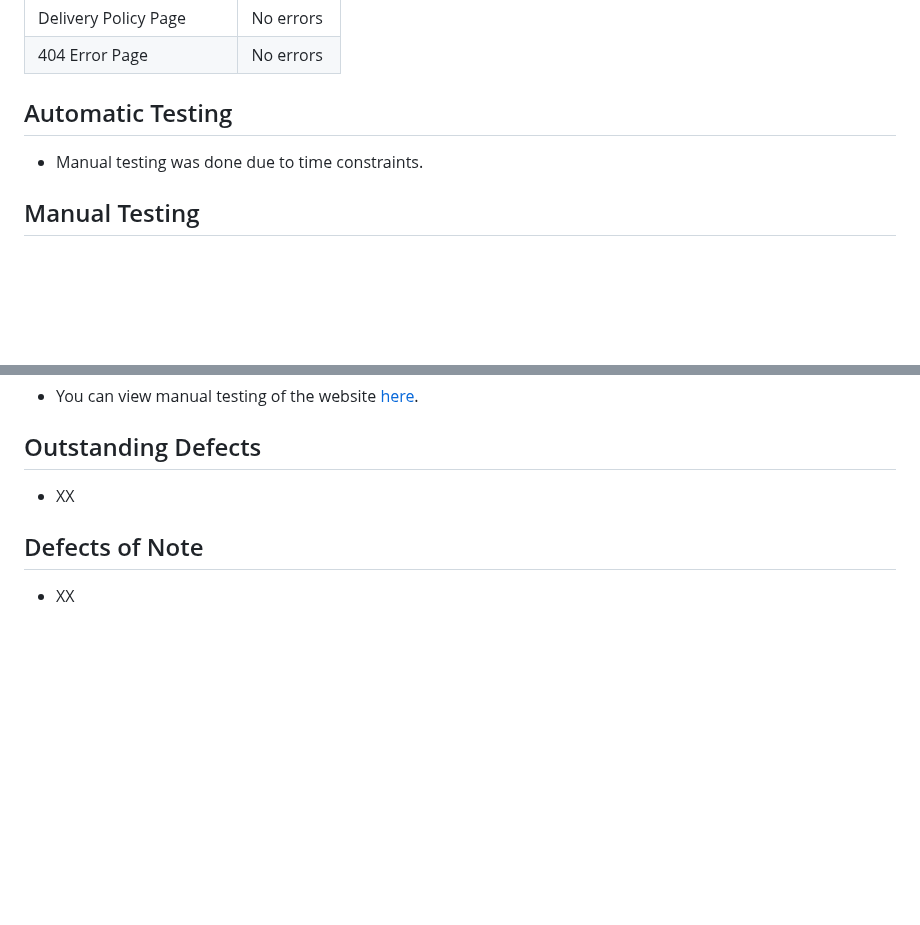
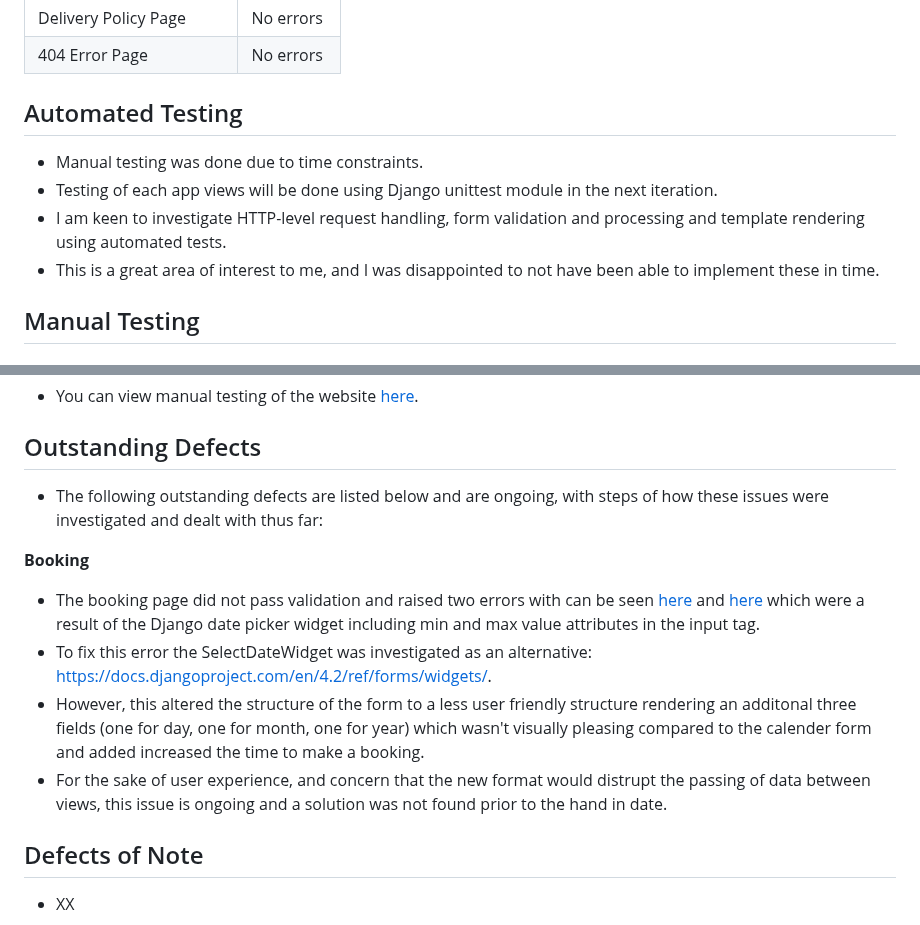
Before and after one commit to CaraMcAvinchey/purrfect-sitters, a Markdown page: TESTING.md, 2 parts joined by grey strips. GitHub-like rendering; blank space fills up the shorter version.

```diff
--- a/TESTING.md
+++ b/TESTING.md
@@ -140,8 +145,11 @@ WAVE(Web Accessibility Evaluation Tool) allows developers to create content that
 | Delivery Policy Page | No errors |
 | 404 Error Page | No errors |
 
-## Automatic Testing
+## Automated Testing
 - Manual testing was done due to time constraints.
+- Testing of each app views will be done using Django unittest module in the next iteration.
+- I am keen to investigate HTTP-level request handling, form validation and processing and template rendering using automated tests.
+- This is a great area of interest to me, and I was disappointed to not have been able to implement these in time.
 
 ## Manual Testing
 
@@ -158,7 +166,13 @@ WAVE(Web Accessibility Evaluation Tool) allows developers to create content that
 - You can view manual testing of the website [here](#).
 
 ## Outstanding Defects
-- XX
+- The following outstanding defects are listed below and are ongoing, with steps of how these issues were investigated and dealt with thus far:
+
+**Booking**
+- The booking page did not pass validation and raised two errors with can be seen [here](documentation/testing/html/booking-html-error-max.jpg) and [here](documentation/testing/html/booking-html-error-min.jpg) which were a result of the Django date picker widget including min and max value attributes in the input tag.
+- To fix this error the SelectDateWidget was investigated as an alternative: https://docs.djangoproject.com/en/4.2/ref/forms/widgets/.
+- However, this altered the structure of the form to a less user friendly structure rendering an additonal three fields (one for day, one for month, one for year) which wasn't visually pleasing compared to the calender form and added increased the time to make a booking.
+- For the sake of user experience, and concern that the new format would distrupt the passing of data between views, this issue is ongoing and a solution was not found prior to the hand in date.
 
 ## Defects of Note
 - XX
```
Also changed, not shown: other parts of TESTING.md (+45 -40 lines).
